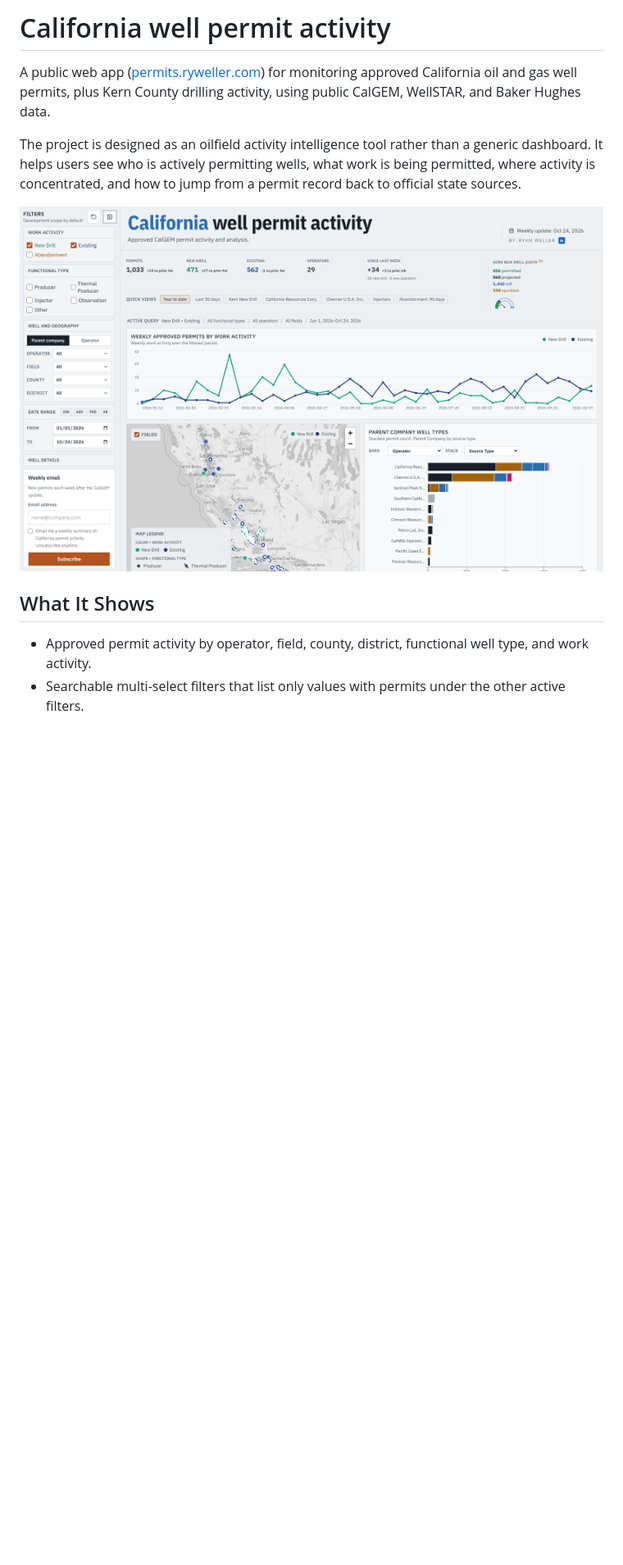
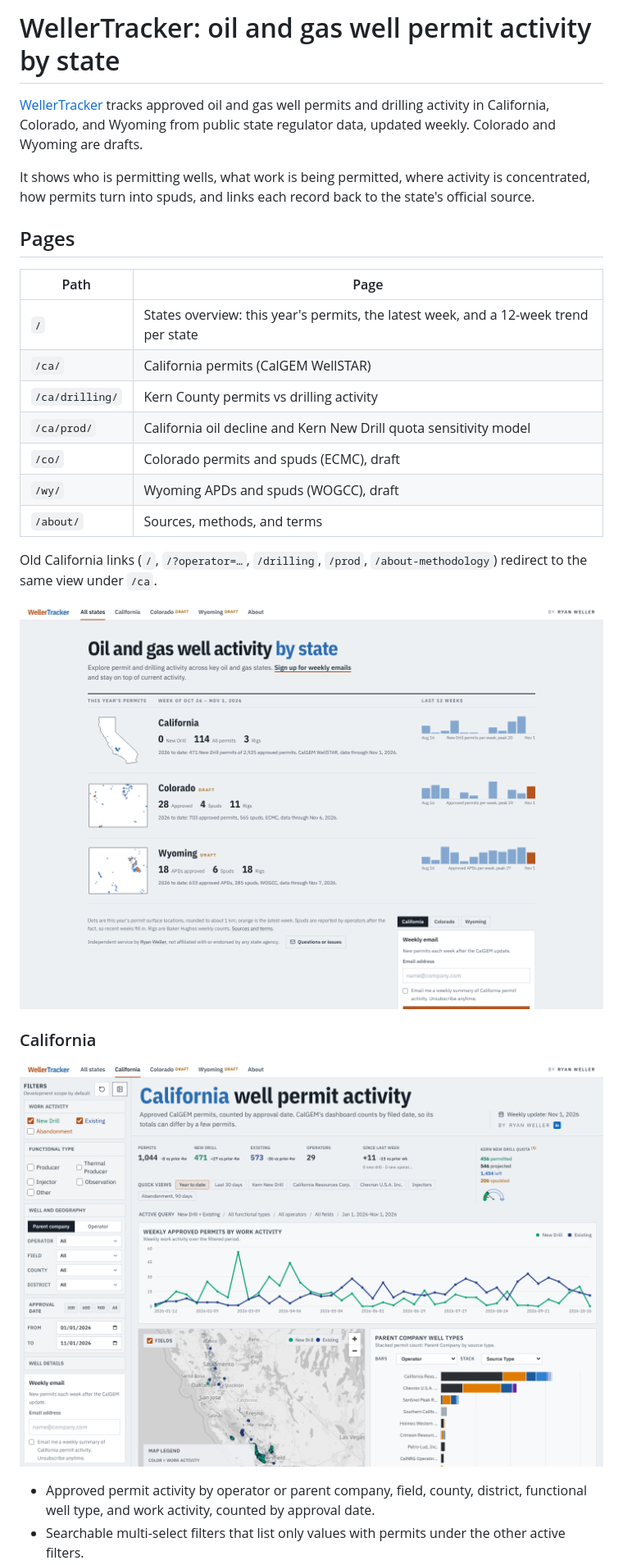
Before and after one commit to rockpyer/ca-permits, a Markdown page: README.md, the part around one of its changes. Shown at 82% size. Rendered like a GitHub page; pictures changed too: docs/images/app-overview.png (deleted), docs/images/california.png (added), docs/images/states.png (added); blank space fills up the shorter version.

```diff
--- a/README.md
+++ b/README.md
@@ -1,12 +1,28 @@
-# California well permit activity
+# WellerTracker: oil and gas well permit activity by state
 
-A public web app ([permits.ryweller.com](https://permits.ryweller.com)) for monitoring approved California oil and gas well permits, plus Kern County drilling activity, using public CalGEM, WellSTAR, and Baker Hughes data.
+[WellerTracker](https://permits.ryweller.com) tracks approved oil and gas well permits and drilling activity in California, Colorado, and Wyoming from public state regulator data, updated weekly. Colorado and Wyoming are drafts.
 
-The project is designed as an oilfield activity intelligence tool rather than a generic dashboard. It helps users see who is actively permitting wells, what work is being permitted, where activity is concentrated, and how to jump from a permit record back to official state sources.
+It shows who is permitting wells, what work is being permitted, where activity is concentrated, how permits turn into spuds, and links each record back to the state's official source.
 
-![California well permit activity overview](docs/images/app-overview.png)
+## Pages
 
-## What It Shows
+| Path | Page |
+|---|---|
+| `/` | States overview: this year's permits, the latest week, and a 12-week trend per state |
+| `/ca/` | California permits (CalGEM WellSTAR) |
+| `/ca/drilling/` | Kern County permits vs drilling activity |
+| `/ca/prod/` | California oil decline and Kern New Drill quota sensitivity model |
+| `/co/` | Colorado permits and spuds (ECMC), draft |
+| `/wy/` | Wyoming APDs and spuds (WOGCC), draft |
+| `/about/` | Sources, methods, and terms |
 
-- Approved permit activity by operator, field, county, district, functional well type, and work activity.
+Old California links (`/`, `/?operator=…`, `/drilling`, `/prod`, `/about-methodology`) redirect to the same view under `/ca`.
+
+![States overview](docs/images/states.png)
+
+### California
+
+![California well permit activity](docs/images/california.png)
+
+- Approved permit activity by operator or parent company, field, county, district, functional well type, and work activity, counted by approval date.
 - Searchable multi-select filters that list only values with permits under the other active filters.
```
Also changed, not shown: other parts of README.md (+58 -24 lines), docs/images/california-drilling.png (added), docs/images/colorado.png (added), docs/images/wyoming.png (added), 2 other files.
